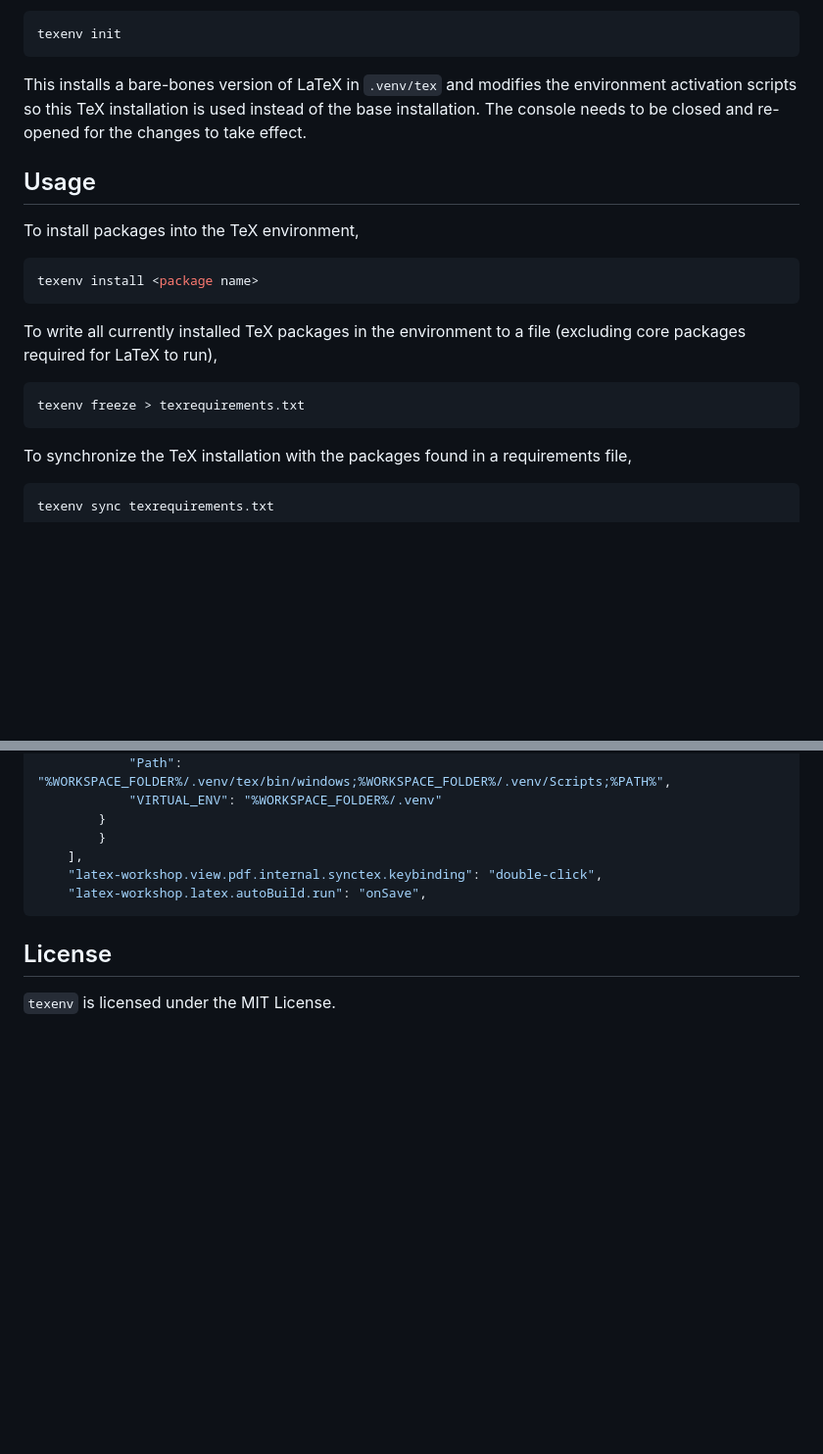
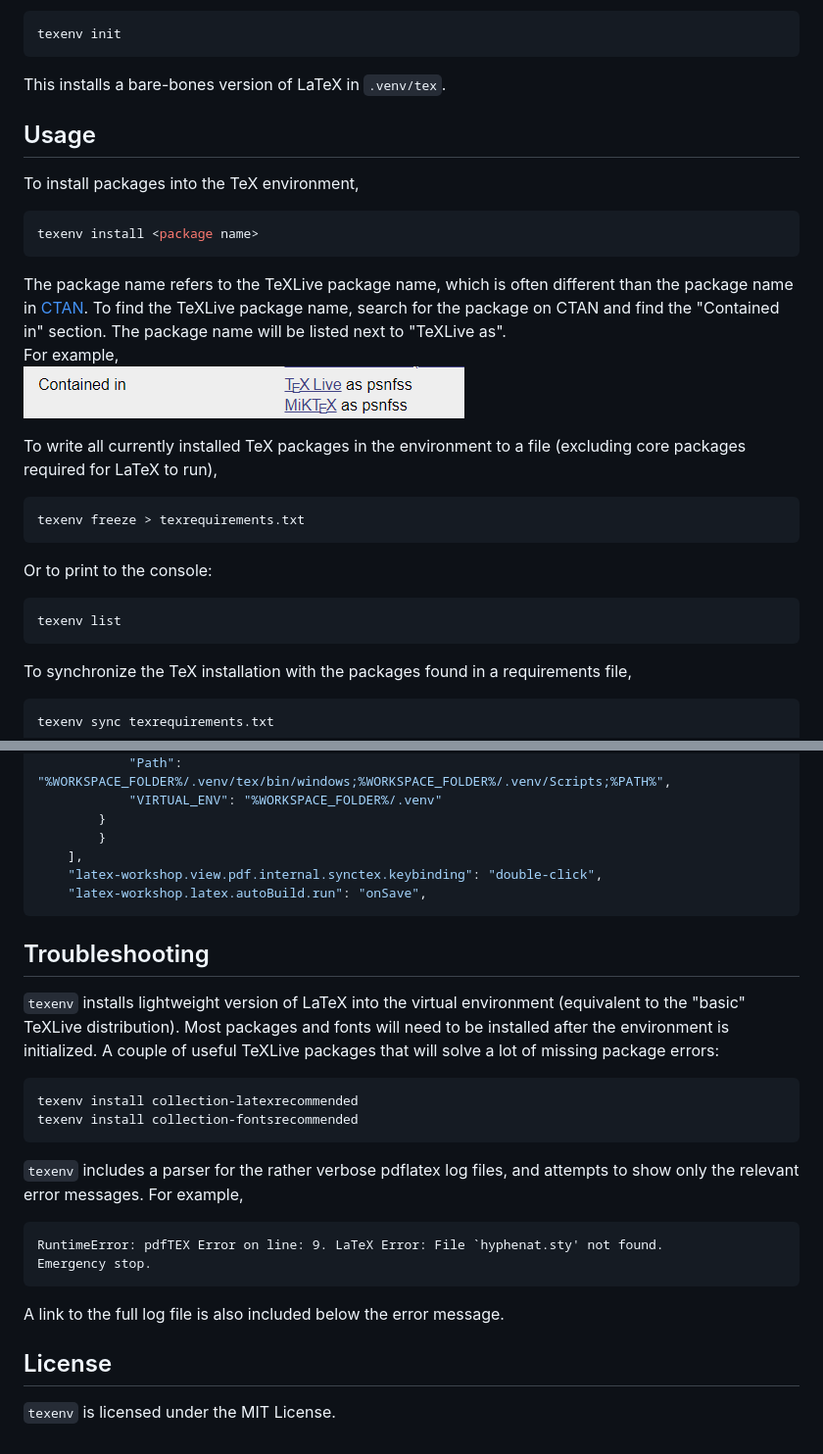
Before and after one commit to ricklyon/texenv, a Markdown page: README.md, 2 parts joined by grey strips. Shown: that part at 98% size. GitHub-like rendering; pictures changed too: docs/img/texlive_ctan.png (added); blank space fills up the shorter version.

````diff
--- a/README.md
+++ b/README.md
@@ -23,7 +23,7 @@ To create a standalone TeX installation visible only to the current environment,
 ```bash
 texenv init
 ```
-This installs a bare-bones version of LaTeX in `.venv/tex` and modifies the environment activation scripts so this TeX installation is used instead of the base installation. The console needs to be closed and re-opened for the changes to take effect.
+This installs a bare-bones version of LaTeX in `.venv/tex`.
 
 ## Usage
 
@@ -32,9 +32,19 @@ To install packages into the TeX environment,
 texenv install <package name>
 ```
 
+The package name refers to the TeXLive package name, which is often different than the package name in [CTAN](https://ctan.org/). To find the TeXLive package name, search for the package on CTAN and find the "Contained in" section. The package name will be listed next to "TeXLive as".
+For example,
+![ctan-example](https://raw.githubusercontent.com/ricklyon/texenv/main/docs/img/texlive_ctan.png)
+
+
 To write all currently installed TeX packages in the environment to a file (excluding core packages required for LaTeX to run),
 ```bash
 texenv freeze > texrequirements.txt
+```
+
+Or to print to the console:
+```bash
+texenv list
 ```
 
 To synchronize the TeX installation with the packages found in a requirements file,
@@ -176,6 +186,23 @@ Full example:
     "latex-workshop.latex.autoBuild.run": "onSave",
 ```
 
+## Troubleshooting
+
+`texenv` installs lightweight version of LaTeX into the virtual environment (equivalent to the "basic" TeXLive distribution). Most packages and fonts will need to be installed after the environment is initialized. A couple of useful TeXLive packages that will solve a lot of missing package errors:
+
+```bash
+texenv install collection-latexrecommended
+texenv install collection-fontsrecommended
+```
+
+`texenv` includes a parser for the rather verbose pdflatex log files, and attempts to show only the relevant error messages. For example,
+```
+RuntimeError: pdfTEX Error on line: 9. LaTeX Error: File `hyphenat.sty' not found.
+Emergency stop.
+```
+
+A link to the full log file is also included below the error message.
+
 ## License
 
 `texenv` is licensed under the MIT License.
````
